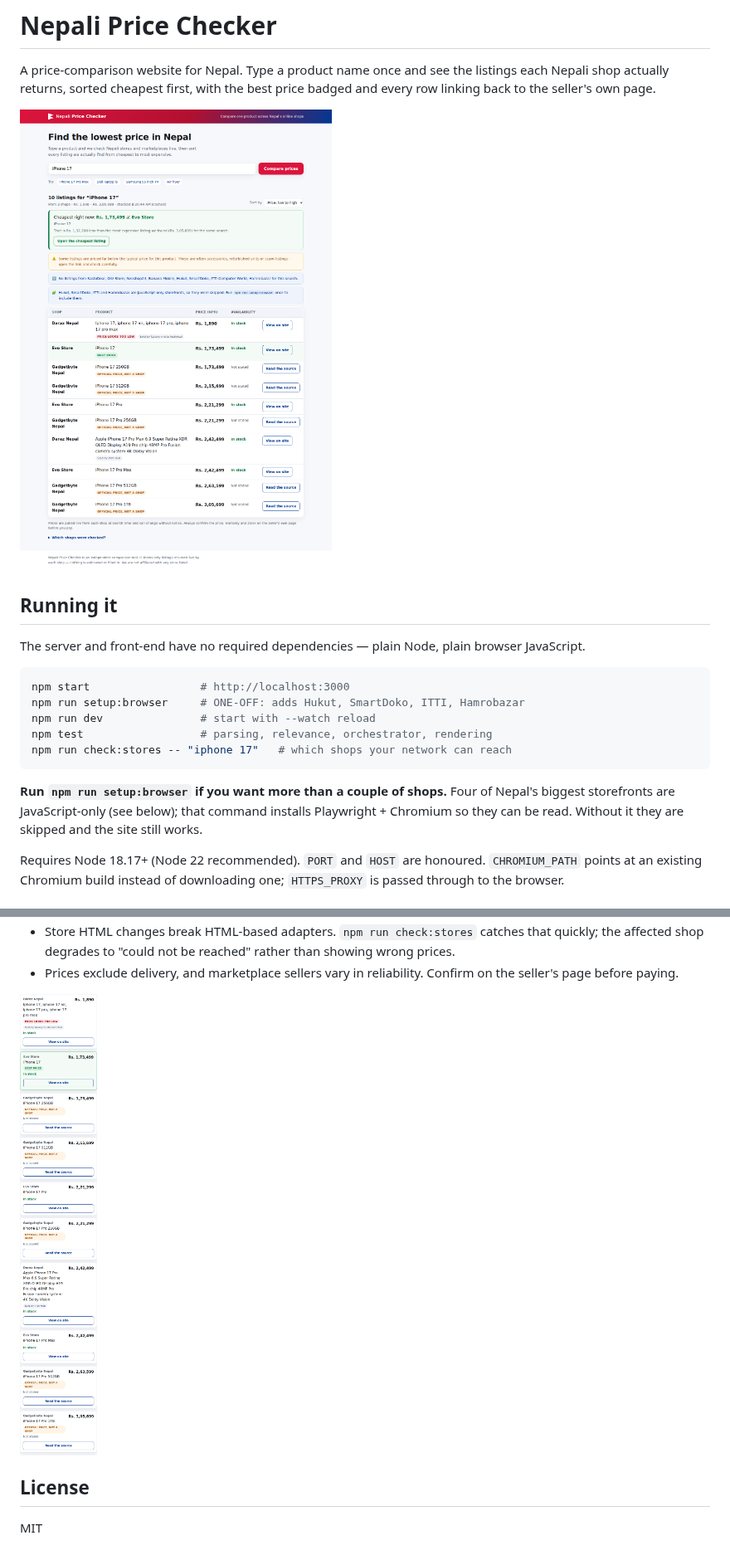
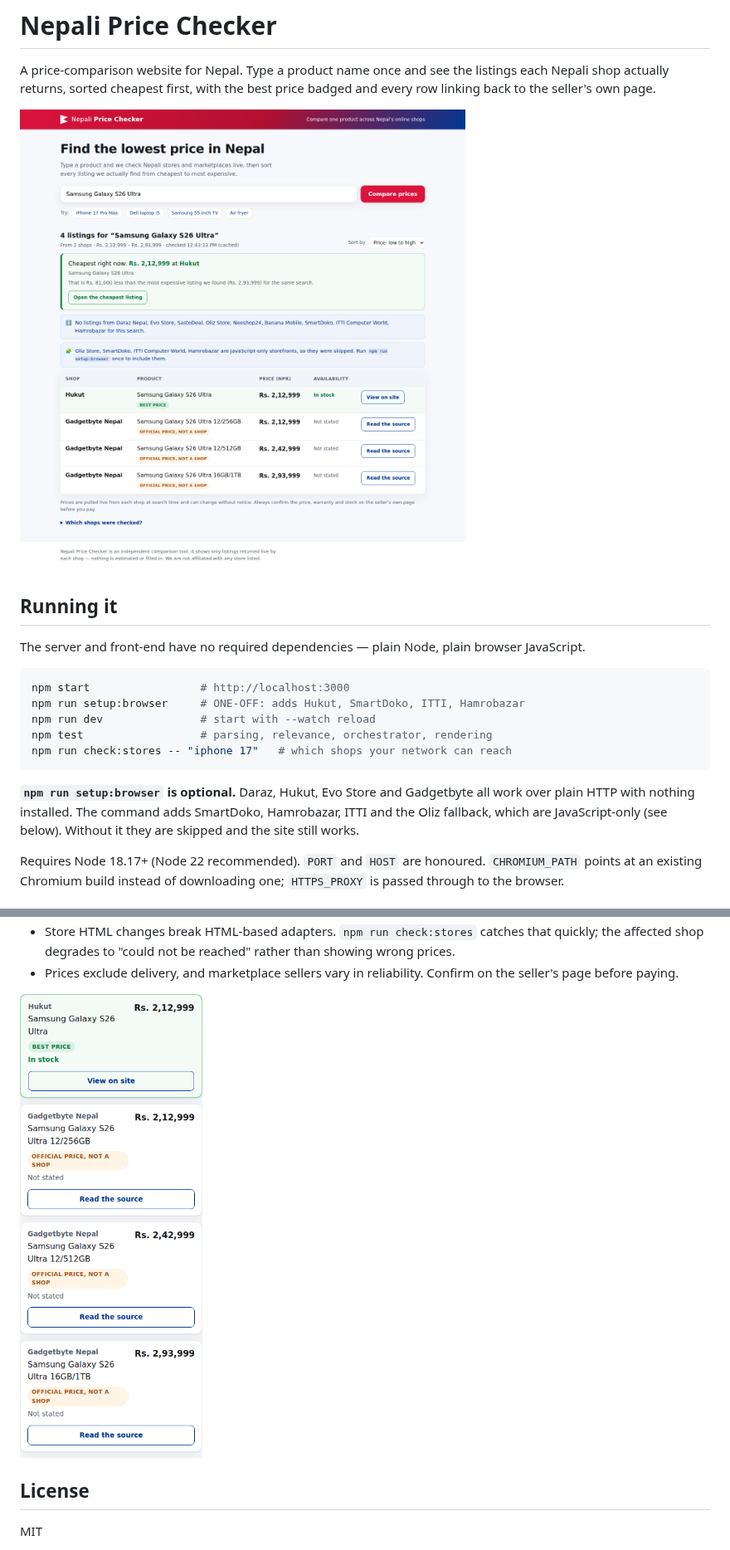
Before and after one commit to 2hmhgr4vt6-png/Price_Checker, a Markdown page: README.md, 2 parts joined by grey strips. Shown at 83% size. GitHub-like rendering; pictures changed too: docs/screenshot-desktop.png, docs/screenshot-mobile.png.

````diff
--- a/README.md
+++ b/README.md
@@ -19,10 +19,10 @@ npm test                  # parsing, relevance, orchestrator, rendering
 npm run check:stores -- "iphone 17"   # which shops your network can reach
 ```
 
-**Run `npm run setup:browser` if you want more than a couple of shops.** Four
-of Nepal's biggest storefronts are JavaScript-only (see below); that command
-installs Playwright + Chromium so they can be read. Without it they are
-skipped and the site still works.
+**`npm run setup:browser` is optional.** Daraz, Hukut, Evo Store and
+Gadgetbyte all work over plain HTTP with nothing installed. The command adds
+SmartDoko, Hamrobazar, ITTI and the Oliz fallback, which are JavaScript-only
+(see below). Without it they are skipped and the site still works.
 
 Requires Node 18.17+ (Node 22 recommended). `PORT` and `HOST` are honoured.
 `CHROMIUM_PATH` points at an existing Chromium build instead of downloading
````
Also changed, not shown: other parts of README.md (+7 -6 lines), 9 other files.
